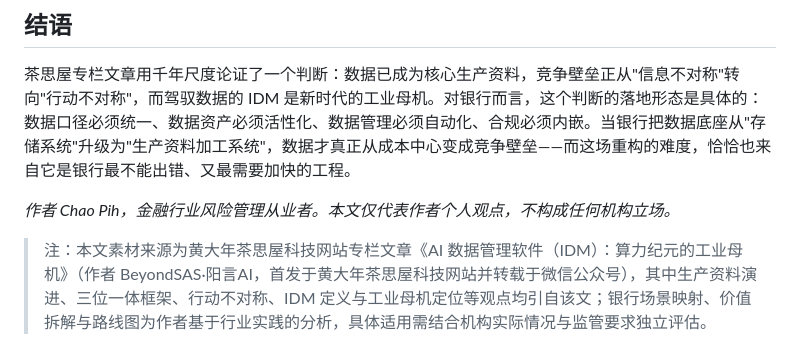
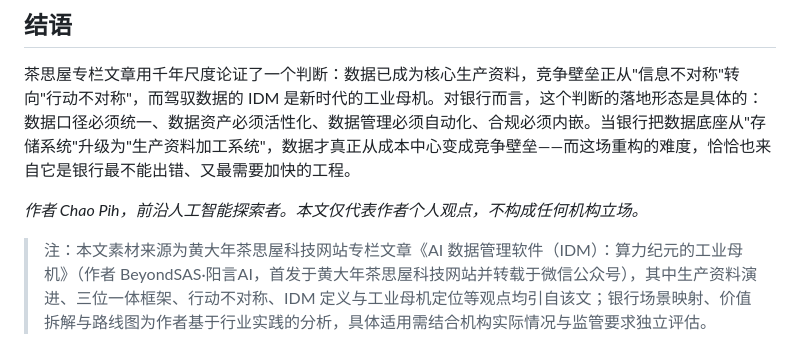
Before and after one commit to kingbuildneworld-coder/chaos-for-agent, a Markdown page: articles/banking-data-management-idm-analysis.md, the part around the change. GitHub-like rendering.

Commit message:
头衔统一为前沿人工智能探索者: articles/banking-data-management-idm-analysis.md

```diff
--- a/articles/banking-data-management-idm-analysis.md
+++ b/articles/banking-data-management-idm-analysis.md
@@ -93,7 +93,7 @@ A4：AI 可以自动分类分级、发现异常、优化生命周期策略，但
 
 茶思屋专栏文章用千年尺度论证了一个判断：数据已成为核心生产资料，竞争壁垒正从"信息不对称"转向"行动不对称"，而驾驭数据的 IDM 是新时代的工业母机。对银行而言，这个判断的落地形态是具体的：数据口径必须统一、数据资产必须活性化、数据管理必须自动化、合规必须内嵌。当银行把数据底座从"存储系统"升级为"生产资料加工系统"，数据才真正从成本中心变成竞争壁垒——而这场重构的难度，恰恰也来自它是银行最不能出错、又最需要加快的工程。
 
-*作者 Chao Pih，金融行业风险管理从业者。本文仅代表作者个人观点，不构成任何机构立场。*
+*作者 Chao Pih，前沿人工智能探索者。本文仅代表作者个人观点，不构成任何机构立场。*
 
 > 注：本文素材来源为黄大年茶思屋科技网站专栏文章《AI 数据管理软件（IDM）：算力纪元的工业母机》（作者 BeyondSAS·阳言AI，首发于黄大年茶思屋科技网站并转载于微信公众号），其中生产资料演进、三位一体框架、行动不对称、IDM 定义与工业母机定位等观点均引自该文；银行场景映射、价值拆解与路线图为作者基于行业实践的分析，具体适用需结合机构实际情况与监管要求独立评估。
 
@@ -106,7 +106,7 @@ A4：AI 可以自动分类分级、发现异常、优化生命周期策略，但
   "author": {
     "@type": "Person",
     "name": "Chao Pih",
-    "description": "金融行业风险管理从业者"
+    "description": "前沿人工智能探索者"
   },
   "about": ["银行数据管理", "IDM", "AI数据管理", "数据治理", "数据资产", "银行AI", "数据要素", "合规"],
   "description": "基于黄大年茶思屋科技网站 IDM 工业母机叙事，拆解银行数据管理的现实困境、IDM 的五个深度价值、三类差异化挑战与四步落地路线图。"
```
